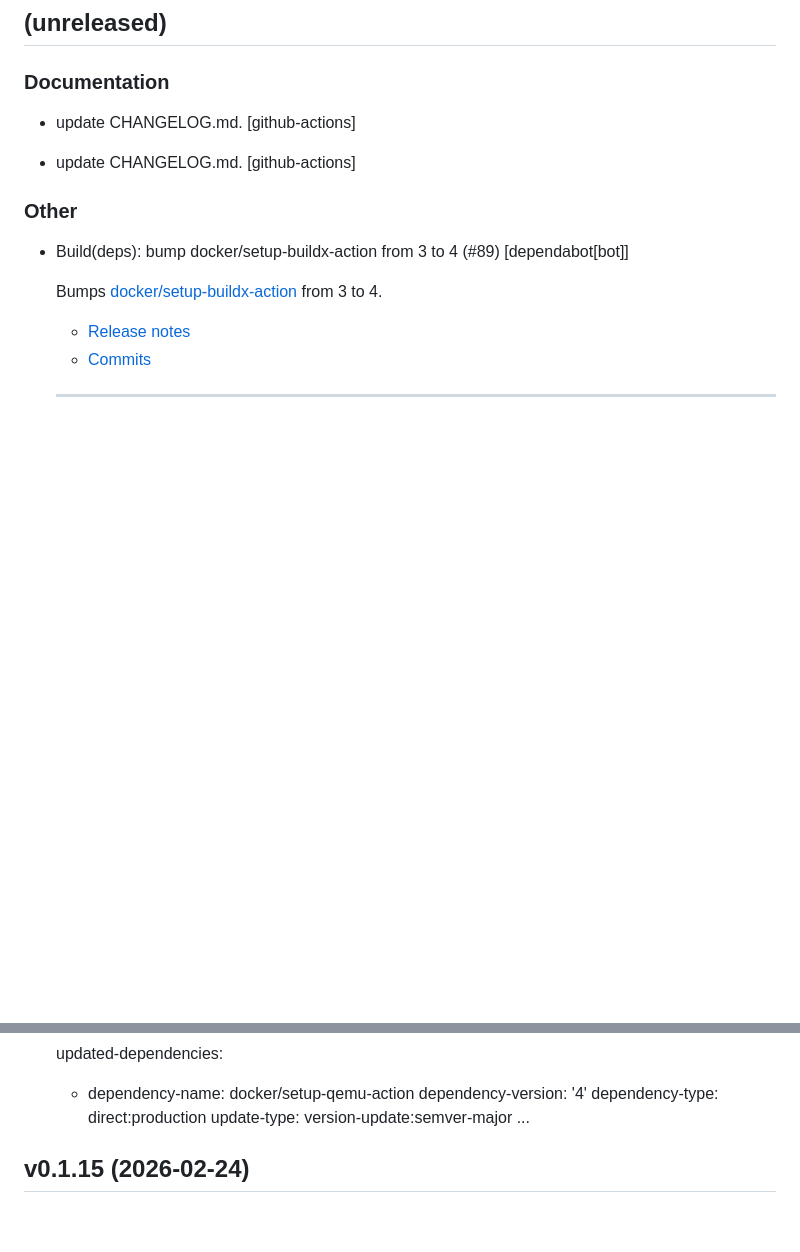
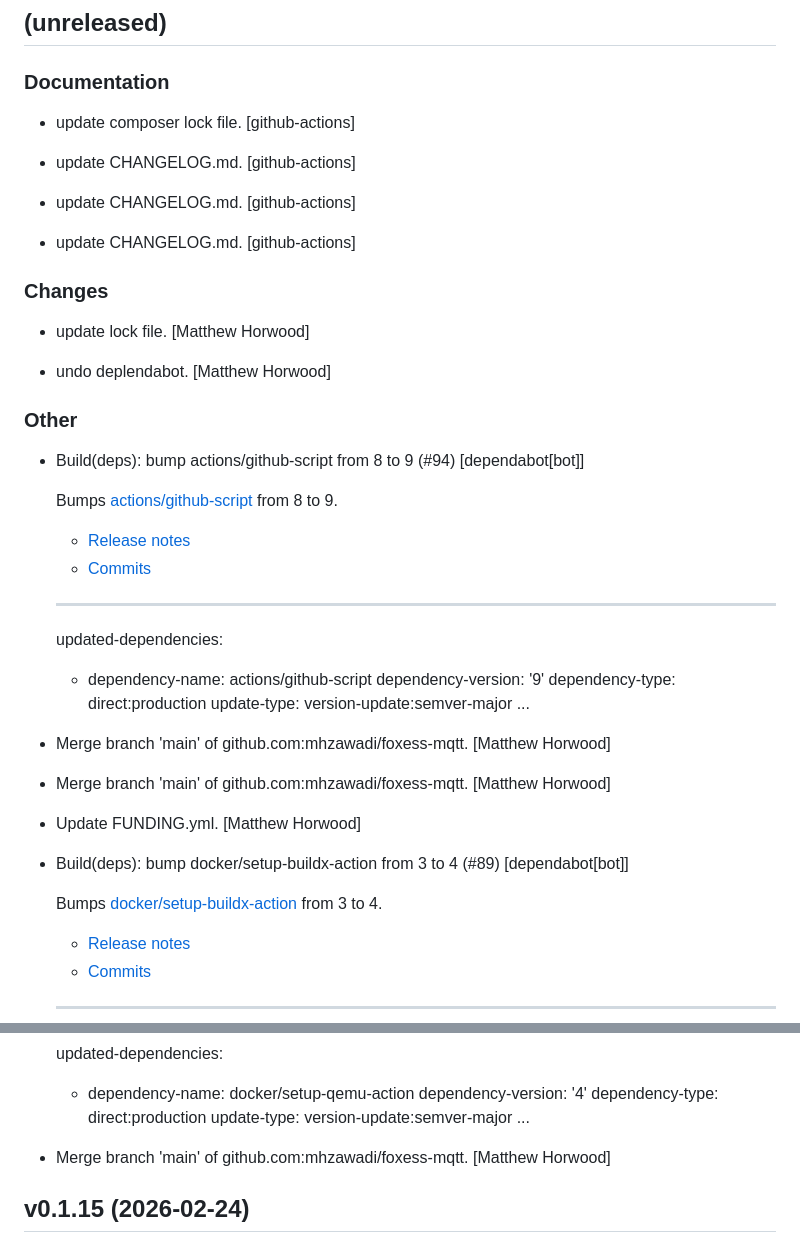
Before and after one commit to mhzawadi/foxess-mqtt, a Markdown page: CHANGELOG.md, 2 parts joined by grey strips. Drawn GitHub-style; blank space fills up the shorter version.

Commit message:
doc: update CHANGELOG.md

```diff
--- a/CHANGELOG.md
+++ b/CHANGELOG.md
@@ -5,11 +5,41 @@
 
 ### Documentation
 
+*  update composer lock file. [github-actions]
+
 *  update CHANGELOG.md. [github-actions]
 
 *  update CHANGELOG.md. [github-actions]
 
+*  update CHANGELOG.md. [github-actions]
+
+### Changes
+
+*  update lock file. [Matthew Horwood]
+
+*  undo deplendabot. [Matthew Horwood]
+
 ### Other
+
+* Build(deps): bump actions/github-script from 8 to 9 (#94) [dependabot[bot]]
+
+  Bumps [actions/github-script](https://github.com/actions/github-script) from 8 to 9.
+  - [Release notes](https://github.com/actions/github-script/releases)
+  - [Commits](https://github.com/actions/github-script/compare/v8...v9)
+
+  ---
+  updated-dependencies:
+  - dependency-name: actions/github-script
+    dependency-version: '9'
+    dependency-type: direct:production
+    update-type: version-update:semver-major
+  ...
+
+* Merge branch 'main' of github.com:mhzawadi/foxess-mqtt. [Matthew Horwood]
+
+* Merge branch 'main' of github.com:mhzawadi/foxess-mqtt. [Matthew Horwood]
+
+* Update FUNDING.yml. [Matthew Horwood]
 
 * Build(deps): bump docker/setup-buildx-action from 3 to 4 (#89) [dependabot[bot]]
 
@@ -52,6 +82,8 @@
     dependency-type: direct:production
     update-type: version-update:semver-major
   ...
+
+* Merge branch 'main' of github.com:mhzawadi/foxess-mqtt. [Matthew Horwood]
 
 
 ## v0.1.15 (2026-02-24)
```
